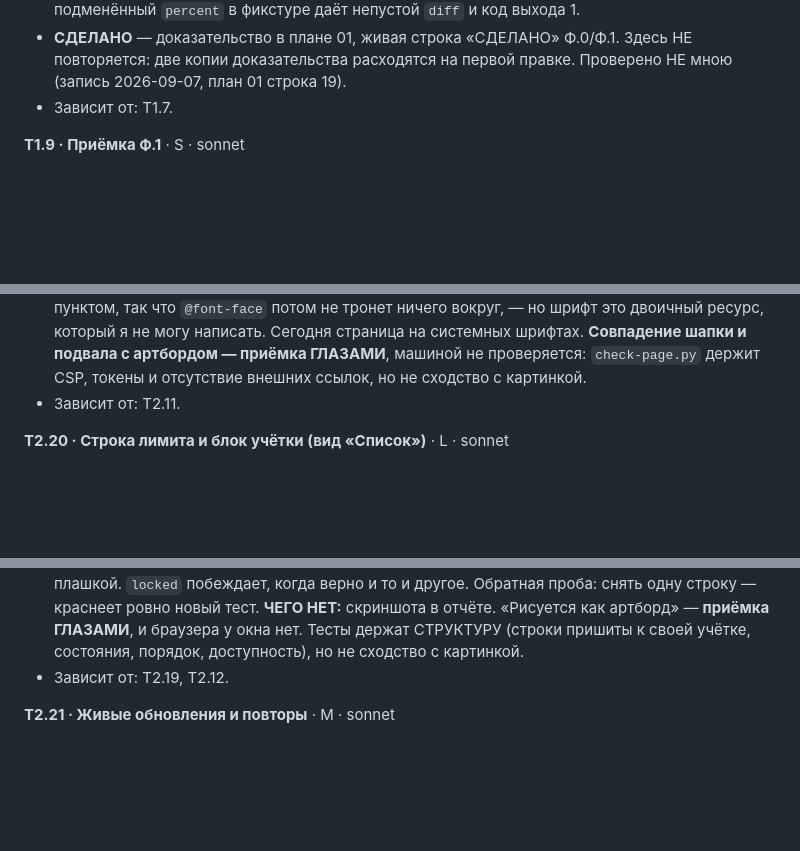
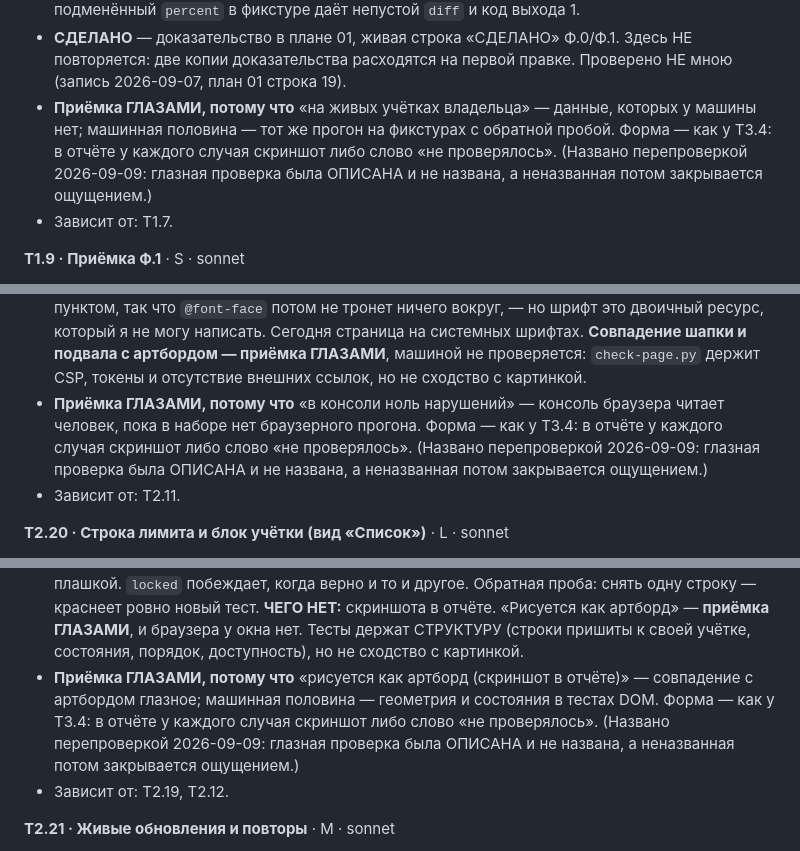
Before and after one commit to unitcraft/claude-limits, a Markdown page: docs/plans/01.5-work-breakdown.md, 3 parts joined by grey strips. Drawn GitHub-style; blank space fills up the shorter version.

```diff
--- a/docs/plans/01.5-work-breakdown.md
+++ b/docs/plans/01.5-work-breakdown.md
@@ -187,6 +187,7 @@
 - Готово, когда: на живых учётках владельца (или фикстурах) `diff` пуст; **обратная проба**:
   подменённый `percent` в фикстуре даёт непустой `diff` и код выхода 1.
 - **СДЕЛАНО** — доказательство в плане 01, живая строка «СДЕЛАНО» Ф.0/Ф.1. Здесь НЕ повторяется: две копии доказательства расходятся на первой правке. Проверено НЕ мною (запись 2026-09-07, план 01 строка 19).
+- **Приёмка ГЛАЗАМИ, потому что** «на живых учётках владельца» — данные, которых у машины нет; машинная половина — тот же прогон на фикстурах с обратной пробой. Форма — как у T3.4: в отчёте у каждого случая скриншот либо слово «не проверялось». (Названо перепроверкой 2026-09-09: глазная проверка была ОПИСАНА и не названа, а неназванная потом закрывается ощущением.)
 - Зависит от: T1.7.
 
 **T1.9 · Приёмка Ф.1** · S · sonnet
@@ -789,6 +790,7 @@
   страница на системных шрифтах.
   **Совпадение шапки и подвала с артбордом — приёмка ГЛАЗАМИ**, машиной не проверяется:
   `check-page.py` держит CSP, токены и отсутствие внешних ссылок, но не сходство с картинкой.
+- **Приёмка ГЛАЗАМИ, потому что** «в консоли ноль нарушений» — консоль браузера читает человек, пока в наборе нет браузерного прогона. Форма — как у T3.4: в отчёте у каждого случая скриншот либо слово «не проверялось». (Названо перепроверкой 2026-09-09: глазная проверка была ОПИСАНА и не названа, а неназванная потом закрывается ощущением.)
 - Зависит от: T2.11.
 
 **T2.20 · Строка лимита и блок учётки (вид «Список»)** · L · sonnet
@@ -824,6 +826,7 @@
   **ЧЕГО НЕТ:** скриншота в отчёте. «Рисуется как артборд» — **приёмка
   ГЛАЗАМИ**, и браузера у окна нет. Тесты держат СТРУКТУРУ (строки пришиты к своей
   учётке, состояния, порядок, доступность), но не сходство с картинкой.
+- **Приёмка ГЛАЗАМИ, потому что** «рисуется как артборд (скриншот в отчёте)» — совпадение с артбордом глазное; машинная половина — геометрия и состояния в тестах DOM. Форма — как у T3.4: в отчёте у каждого случая скриншот либо слово «не проверялось». (Названо перепроверкой 2026-09-09: глазная проверка была ОПИСАНА и не названа, а неназванная потом закрывается ощущением.)
 - Зависит от: T2.19, T2.12.
 
 **T2.21 · Живые обновления и повторы** · M · sonnet
```
Also changed, not shown: other parts of docs/plans/01.5-work-breakdown.md (+5 -0 lines).
